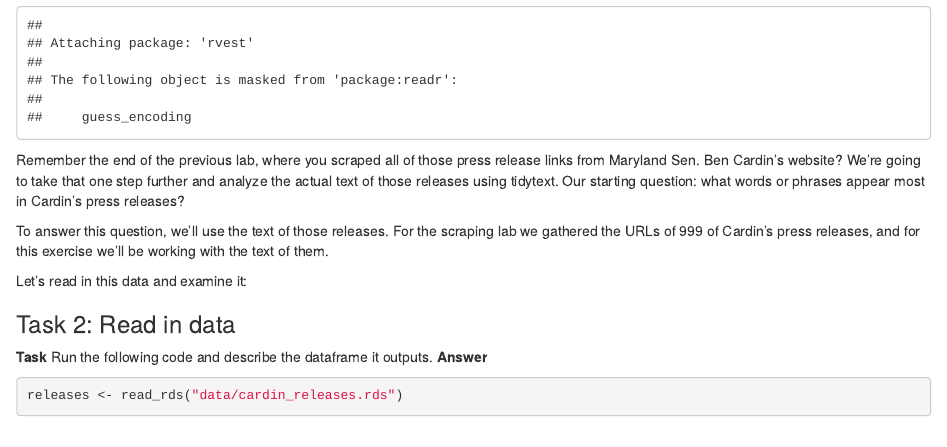
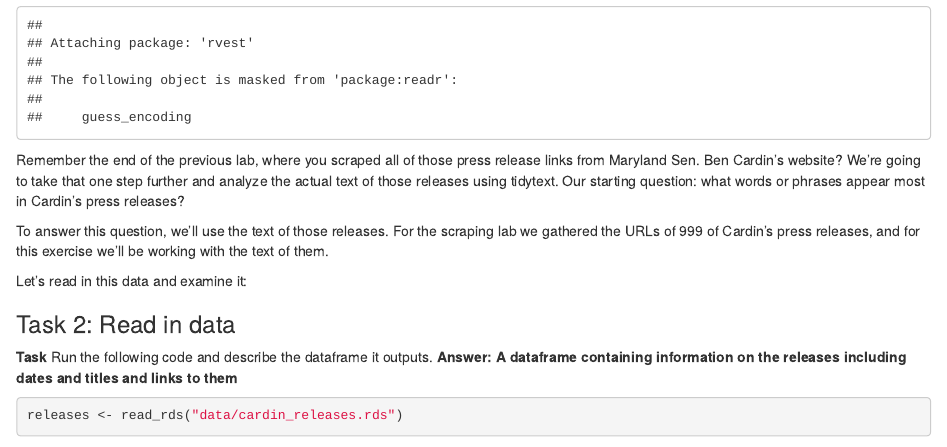
Before and after one commit to nataliedavis1/data_journalism_2023_spring, an R Markdown document (pre_labs/pre_lab_12/pre_lab_12.Rmd): the page in a window 1100 px wide, from 830 px down. Rendered offline with R 4.5, knitr and Pandoc, with nearby package versions; some code elsewhere in the file could not run offline.

Commit message:
Update pre_lab_12.Rmd

````diff
--- a/pre_labs/pre_lab_12/pre_lab_12.Rmd
+++ b/pre_labs/pre_lab_12/pre_lab_12.Rmd
@@ -39,7 +39,7 @@ Let's read in this data and examine it:
 
 ### Task 2: Read in data
 **Task** Run the following code and describe the dataframe it outputs.
-**Answer**
+**Answer: A dataframe containing information on the releases including dates and titles and links to them **
 
 ```{r}
 releases <- read_rds("data/cardin_releases.rds")
````
